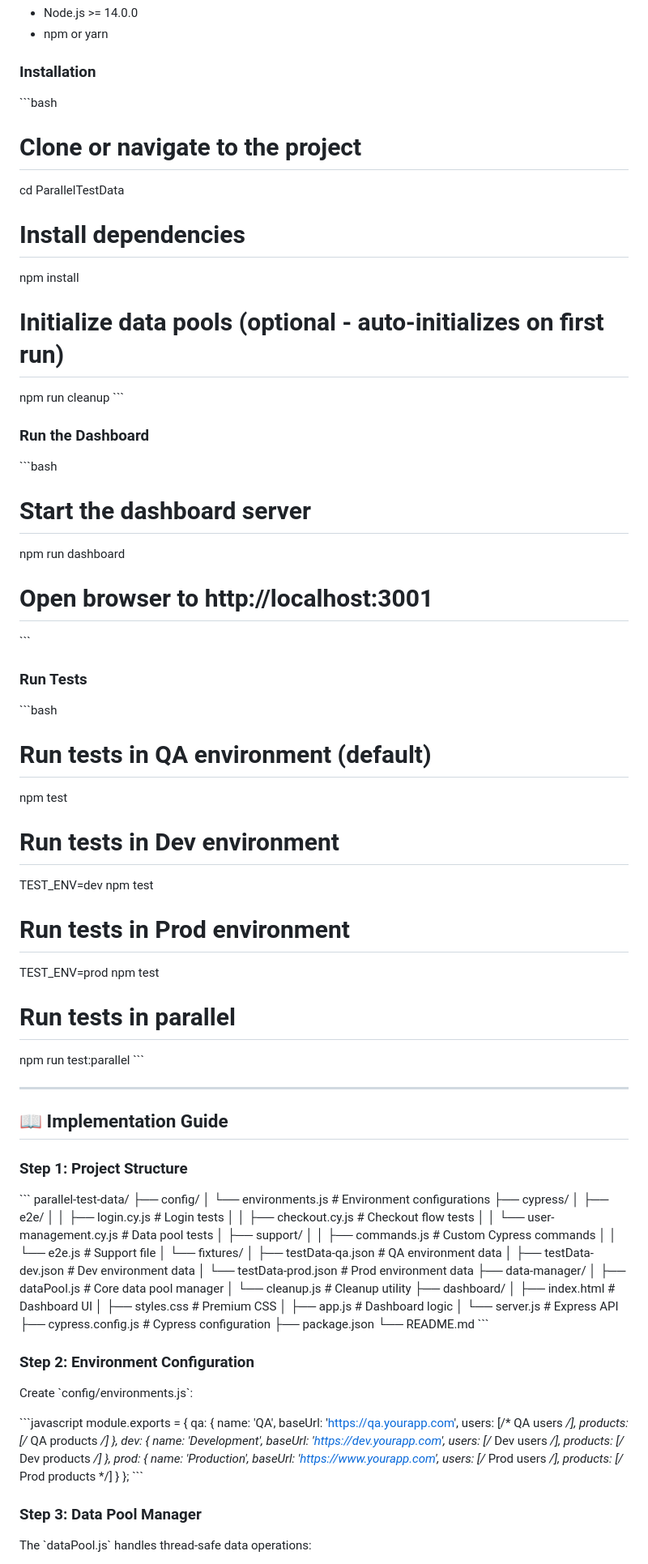
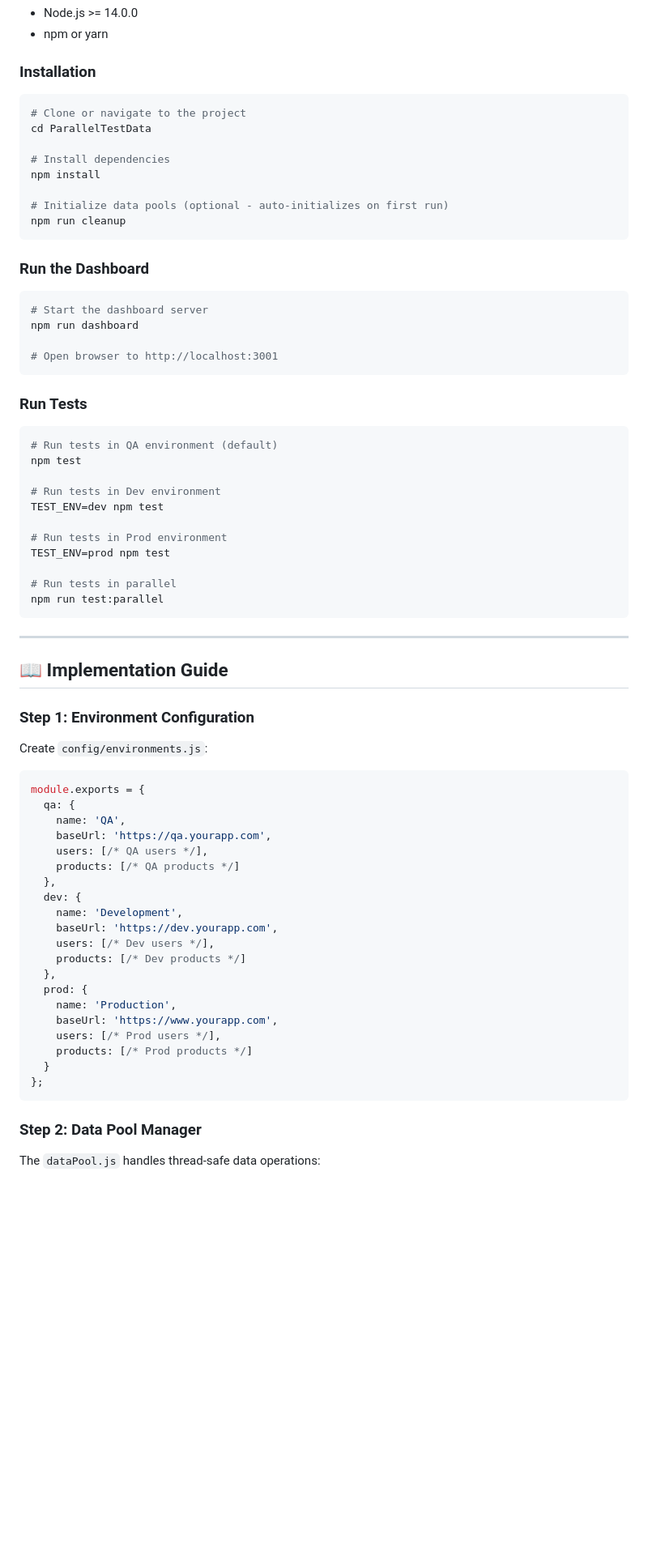
Before and after one commit to mvsaran/Cypress-Parallel-Test-Data-Manager, a Markdown page: README.md, the part around the change printed below. Shown: that part at 81% size. Drawn GitHub-style; blank space fills up the shorter version.

````diff
--- a/README.md
+++ b/README.md
@@ -93,7 +174,7 @@ When running automated tests in parallel:
 
 ### Installation
 
-\`\`\`bash
+```bash
 # Clone or navigate to the project
 cd ParallelTestData
 
@@ -102,20 +183,20 @@ npm install
 
 # Initialize data pools (optional - auto-initializes on first run)
 npm run cleanup
-\`\`\`
+```
 
 ### Run the Dashboard
 
-\`\`\`bash
+```bash
 # Start the dashboard server
 npm run dashboard
 
 # Open browser to http://localhost:3001
-\`\`\`
+```
 
 ### Run Tests
 
-\`\`\`bash
+```bash
 # Run tests in QA environment (default)
 npm test
 
@@ -127,48 +208,17 @@ TEST_ENV=prod npm test
 
 # Run tests in parallel
 npm run test:parallel
-\`\`\`
+```
 
 ---
 
 ## 📖 Implementation Guide
 
-### Step 1: Project Structure
+### Step 1: Environment Configuration
 
-\`\`\`
-parallel-test-data/
-├── config/
-│   └── environments.js          # Environment configurations
-├── cypress/
-│   ├── e2e/
-│   │   ├── login.cy.js          # Login tests
-│   │   ├── checkout.cy.js       # Checkout flow tests
-│   │   └── user-management.cy.js # Data pool tests
-│   ├── support/
-│   │   ├── commands.js          # Custom Cypress commands
-│   │   └── e2e.js               # Support file
-│   └── fixtures/
-│       ├── testData-qa.json     # QA environment data
-│       ├── testData-dev.json    # Dev environment data
-│       └── testData-prod.json   # Prod environment data
-├── data-manager/
-│   ├── dataPool.js              # Core data pool manager
-│   └── cleanup.js               # Cleanup utility
-├── dashboard/
-│   ├── index.html               # Dashboard UI
-│   ├── styles.css               # Premium CSS
-│   ├── app.js                   # Dashboard logic
-│   └── server.js                # Express API
-├── cypress.config.js            # Cypress configuration
-├── package.json
-└── README.md
-\`\`\`
+Create `config/environments.js`:
 
-### Step 2: Environment Configuration
-
-Create \`config/environments.js\`:
-
-\`\`\`javascript
+```javascript
 module.exports = {
   qa: {
     name: 'QA',
@@ -189,9 +239,9 @@ module.exports = {
     products: [/* Prod products */]
   }
 };
-\`\`\`
+```
 
-### Step 3: Data Pool Manager
+### Step 2: Data Pool Manager
 
-The \`dataPool.js\` handles thread-safe data operations:
+The `dataPool.js` handles thread-safe data operations:
 
````
Also changed, not shown: other parts of README.md (+139 -67 lines).
